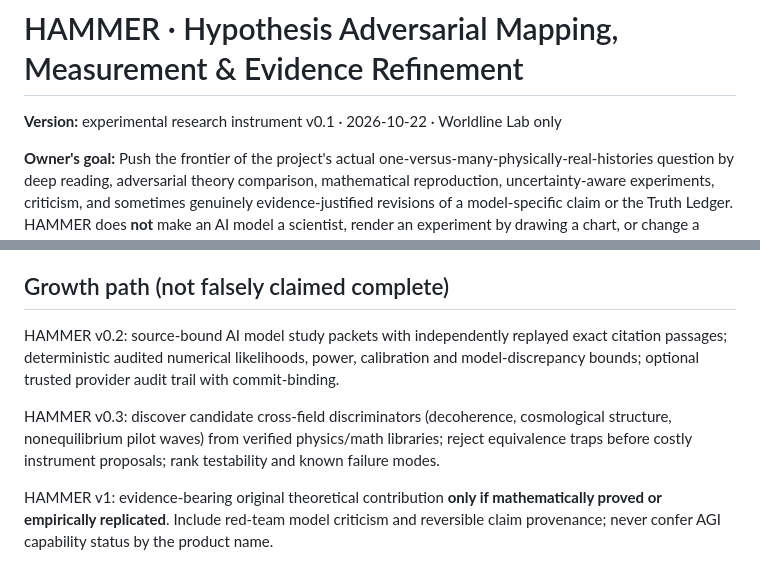
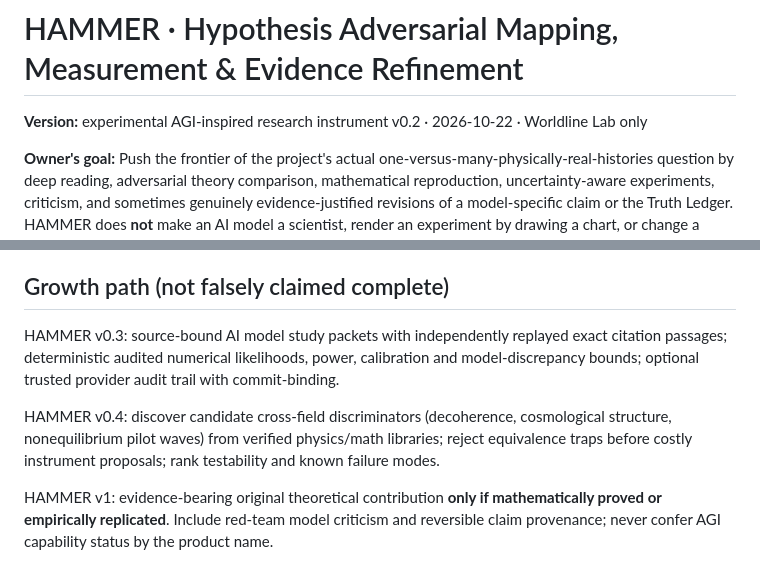
Before and after one commit to nikahanghojjati-oss/worldline-lab, a Markdown page: HAMMER.md, 2 parts joined by grey strips. Drawn GitHub-style.

```diff
--- a/HAMMER.md
+++ b/HAMMER.md
@@ -1,6 +1,6 @@
 # HAMMER · Hypothesis Adversarial Mapping, Measurement & Evidence Refinement
 
-**Version:** experimental research instrument v0.1 · 2026-10-22 · Worldline Lab only
+**Version:** experimental AGI-inspired research instrument v0.2 · 2026-10-22 · Worldline Lab only
 
 **Owner's goal:** Push the frontier of the project's actual one-versus-many-physically-real-histories question by deep reading, adversarial theory comparison, mathematical reproduction, uncertainty-aware experiments, criticism, and sometimes genuinely evidence-justified revisions of a model-specific claim or the Truth Ledger. HAMMER does **not** make an AI model a scientist, render an experiment by drawing a chart, or change a scientific score to manufacture progress.
 
@@ -86,8 +86,8 @@ HAMMER now adds a bounded, **inspectable reasoning-search architecture** on top
 
 ## Growth path (not falsely claimed complete)
 
-HAMMER v0.2: source-bound AI model study packets with independently replayed exact citation passages; deterministic audited numerical likelihoods, power, calibration and model-discrepancy bounds; optional trusted provider audit trail with commit-binding.
+HAMMER v0.3: source-bound AI model study packets with independently replayed exact citation passages; deterministic audited numerical likelihoods, power, calibration and model-discrepancy bounds; optional trusted provider audit trail with commit-binding.
 
-HAMMER v0.3: discover candidate cross-field discriminators (decoherence, cosmological structure, nonequilibrium pilot waves) from verified physics/math libraries; reject equivalence traps before costly instrument proposals; rank testability and known failure modes.
+HAMMER v0.4: discover candidate cross-field discriminators (decoherence, cosmological structure, nonequilibrium pilot waves) from verified physics/math libraries; reject equivalence traps before costly instrument proposals; rank testability and known failure modes.
 
 HAMMER v1: evidence-bearing original theoretical contribution **only if mathematically proved or empirically replicated**. Include red-team model criticism and reversible claim provenance; never confer AGI capability status by the product name.
```
